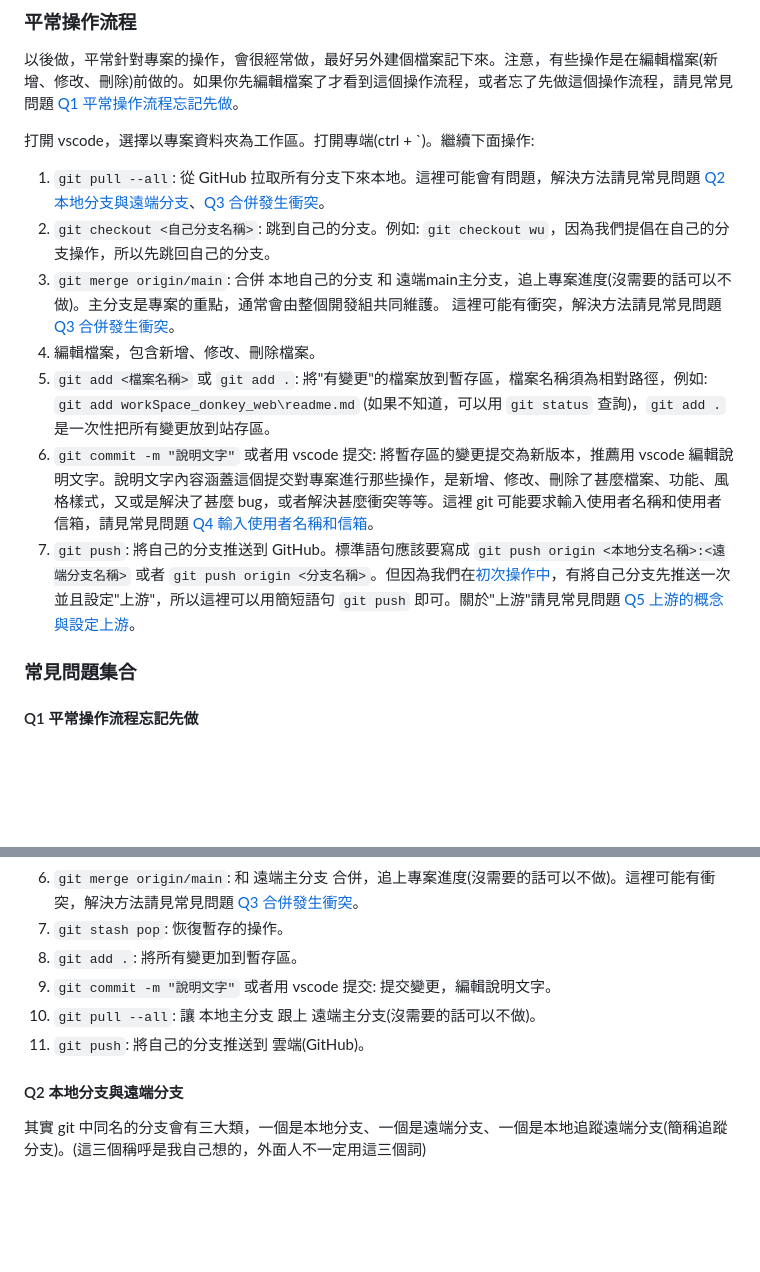
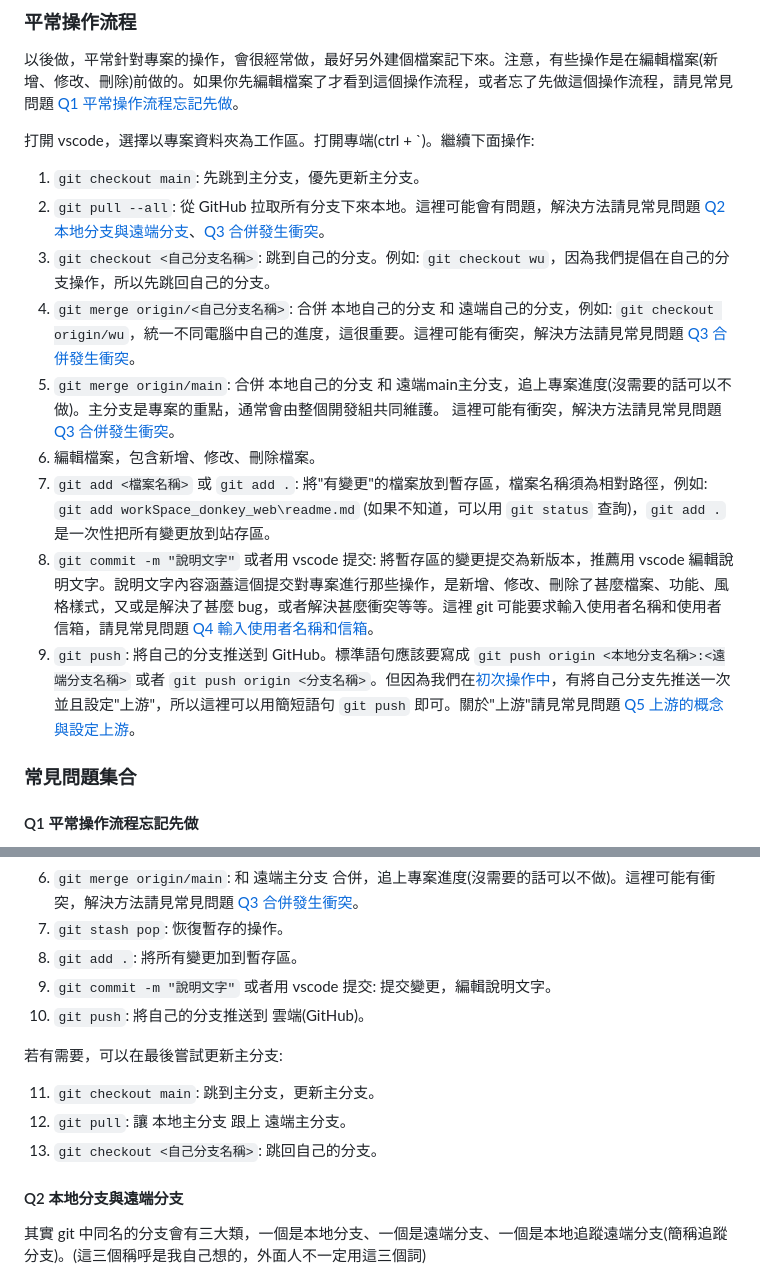
Before and after one commit to Sattchi/DonkeyCarFor_ispan, a Markdown page: README.md, 2 parts joined by grey strips. GitHub-like rendering; blank space fills up the shorter version.

Commit message:
Update README.md 稍稍修改 git

```diff
--- a/README.md
+++ b/README.md
@@ -18,13 +18,15 @@
 以後做，平常針對專案的操作，會很經常做，最好另外建個檔案記下來。注意，有些操作是在編輯檔案(新增、修改、刪除)前做的。如果你先編輯檔案了才看到這個操作流程，或者忘了先做這個操作流程，請見常見問題 [Q1 平常操作流程忘記先做](#q1-平常操作流程忘記先做)。
 
 打開 vscode，選擇以專案資料夾為工作區。打開專端(ctrl + `)。繼續下面操作:
-1. `git pull --all`: 從 GitHub 拉取所有分支下來本地。這裡可能會有問題，解決方法請見常見問題 [Q2 本地分支與遠端分支](#q2-本地分支與遠端分支)、[Q3 合併發生衝突](#q3-合併發生衝突)。
-2. `git checkout <自己分支名稱>`: 跳到自己的分支。例如: `git checkout wu`，因為我們提倡在自己的分支操作，所以先跳回自己的分支。
-3. `git merge origin/main`: 合併 本地自己的分支 和 遠端main主分支，追上專案進度(沒需要的話可以不做)。主分支是專案的重點，通常會由整個開發組共同維護。 這裡可能有衝突，解決方法請見常見問題 [Q3 合併發生衝突](#q3-合併發生衝突)。
-4. 編輯檔案，包含新增、修改、刪除檔案。
-5. `git add <檔案名稱>` 或 `git add .`: 將"有變更"的檔案放到暫存區，檔案名稱須為相對路徑，例如: `git add workSpace_donkey_web\readme.md` (如果不知道，可以用 `git status` 查詢)，`git add .` 是一次性把所有變更放到站存區。
-6. `git commit -m "說明文字"` 或者用 vscode 提交: 將暫存區的變更提交為新版本，推薦用 vscode 編輯說明文字。說明文字內容涵蓋這個提交對專案進行那些操作，是新增、修改、刪除了甚麼檔案、功能、風格樣式，又或是解決了甚麼 bug，或者解決甚麼衝突等等。這裡 git 可能要求輸入使用者名稱和使用者信箱，請見常見問題 [Q4 輸入使用者名稱和信箱](#q4-輸入使用者名稱和信箱)。
-7. `git push`: 將自己的分支推送到 GitHub。標準語句應該要寫成 `git push origin <本地分支名稱>:<遠端分支名稱>` 或者 `git push origin <分支名稱>`。但因為我們在[初次操作中](#初次操作流程)，有將自己分支先推送一次並且設定"上游"，所以這裡可以用簡短語句 `git push` 即可。關於"上游"請見常見問題 [Q5 上游的概念與設定上游](#q5-上游的概念與設定上游)。
+1. `git checkout main`: 先跳到主分支，優先更新主分支。
+2. `git pull --all`: 從 GitHub 拉取所有分支下來本地。這裡可能會有問題，解決方法請見常見問題 [Q2 本地分支與遠端分支](#q2-本地分支與遠端分支)、[Q3 合併發生衝突](#q3-合併發生衝突)。
+3. `git checkout <自己分支名稱>`: 跳到自己的分支。例如: `git checkout wu`，因為我們提倡在自己的分支操作，所以先跳回自己的分支。
+4. `git merge origin/<自己分支名稱>`: 合併 本地自己的分支 和 遠端自己的分支，例如: `git checkout origin/wu`，統一不同電腦中自己的進度，這很重要。這裡可能有衝突，解決方法請見常見問題 [Q3 合併發生衝突](#q3-合併發生衝突)。
+5. `git merge origin/main`: 合併 本地自己的分支 和 遠端main主分支，追上專案進度(沒需要的話可以不做)。主分支是專案的重點，通常會由整個開發組共同維護。 這裡可能有衝突，解決方法請見常見問題 [Q3 合併發生衝突](#q3-合併發生衝突)。
+6. 編輯檔案，包含新增、修改、刪除檔案。
+7. `git add <檔案名稱>` 或 `git add .`: 將"有變更"的檔案放到暫存區，檔案名稱須為相對路徑，例如: `git add workSpace_donkey_web\readme.md` (如果不知道，可以用 `git status` 查詢)，`git add .` 是一次性把所有變更放到站存區。
+8. `git commit -m "說明文字"` 或者用 vscode 提交: 將暫存區的變更提交為新版本，推薦用 vscode 編輯說明文字。說明文字內容涵蓋這個提交對專案進行那些操作，是新增、修改、刪除了甚麼檔案、功能、風格樣式，又或是解決了甚麼 bug，或者解決甚麼衝突等等。這裡 git 可能要求輸入使用者名稱和使用者信箱，請見常見問題 [Q4 輸入使用者名稱和信箱](#q4-輸入使用者名稱和信箱)。
+9. `git push`: 將自己的分支推送到 GitHub。標準語句應該要寫成 `git push origin <本地分支名稱>:<遠端分支名稱>` 或者 `git push origin <分支名稱>`。但因為我們在[初次操作中](#初次操作流程)，有將自己分支先推送一次並且設定"上游"，所以這裡可以用簡短語句 `git push` 即可。關於"上游"請見常見問題 [Q5 上游的概念與設定上游](#q5-上游的概念與設定上游)。
 
 ### 常見問題集合
 #### Q1 平常操作流程忘記先做
@@ -38,8 +40,13 @@
 7. `git stash pop`: 恢復暫存的操作。
 8. `git add .`: 將所有變更加到暫存區。
 9. `git commit -m "說明文字"` 或者用 vscode 提交: 提交變更，編輯說明文字。
-10. `git pull --all`: 讓 本地主分支 跟上 遠端主分支(沒需要的話可以不做)。
-11. `git push`: 將自己的分支推送到 雲端(GitHub)。
+10. `git push`: 將自己的分支推送到 雲端(GitHub)。
+
+若有需要，可以在最後嘗試更新主分支:
+
+11.  `git checkout main`: 跳到主分支，更新主分支。
+12.  `git pull`: 讓 本地主分支 跟上 遠端主分支。
+13.  `git checkout <自己分支名稱>`: 跳回自己的分支。
 
 #### Q2 本地分支與遠端分支
 其實 git 中同名的分支會有三大類，一個是本地分支、一個是遠端分支、一個是本地追蹤遠端分支(簡稱追蹤分支)。(這三個稱呼是我自己想的，外面人不一定用這三個詞)
```
